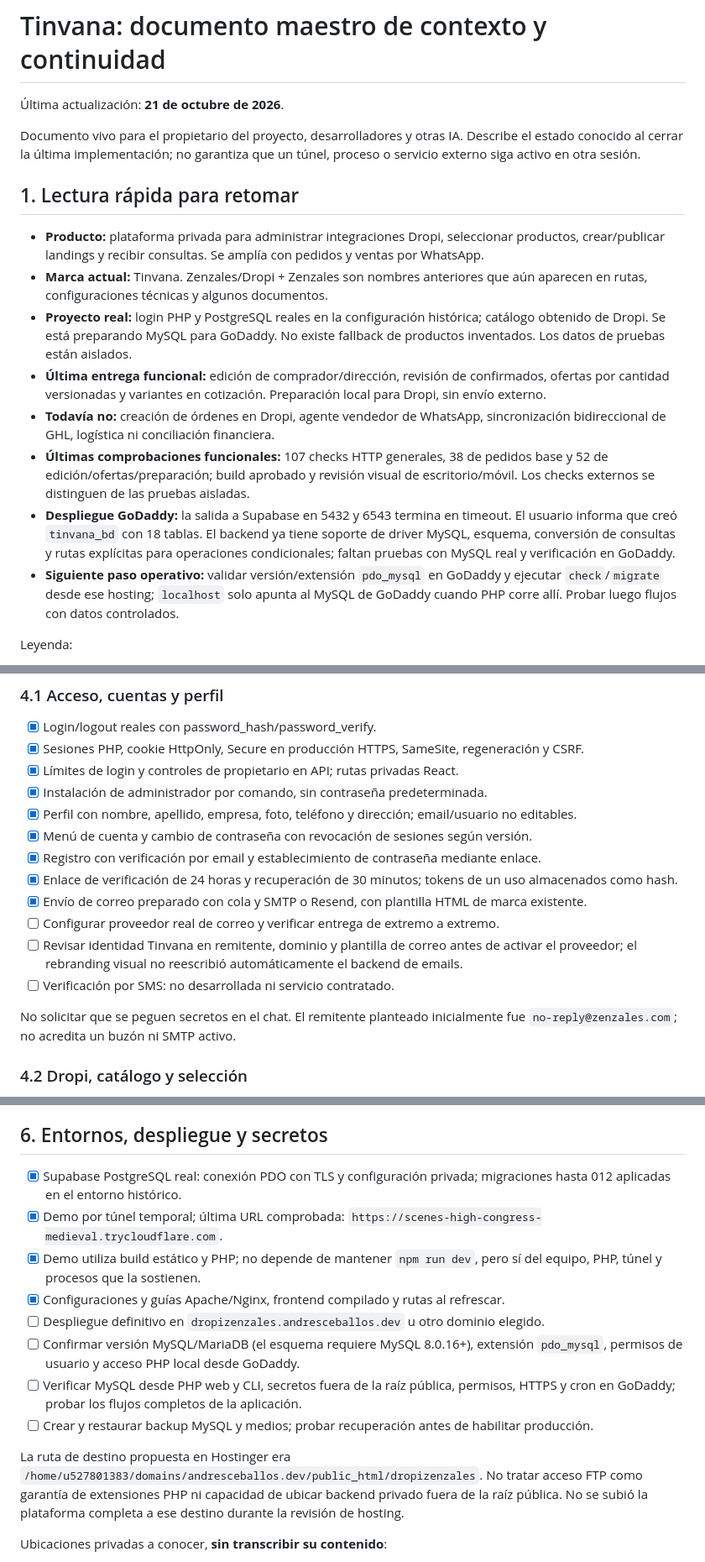
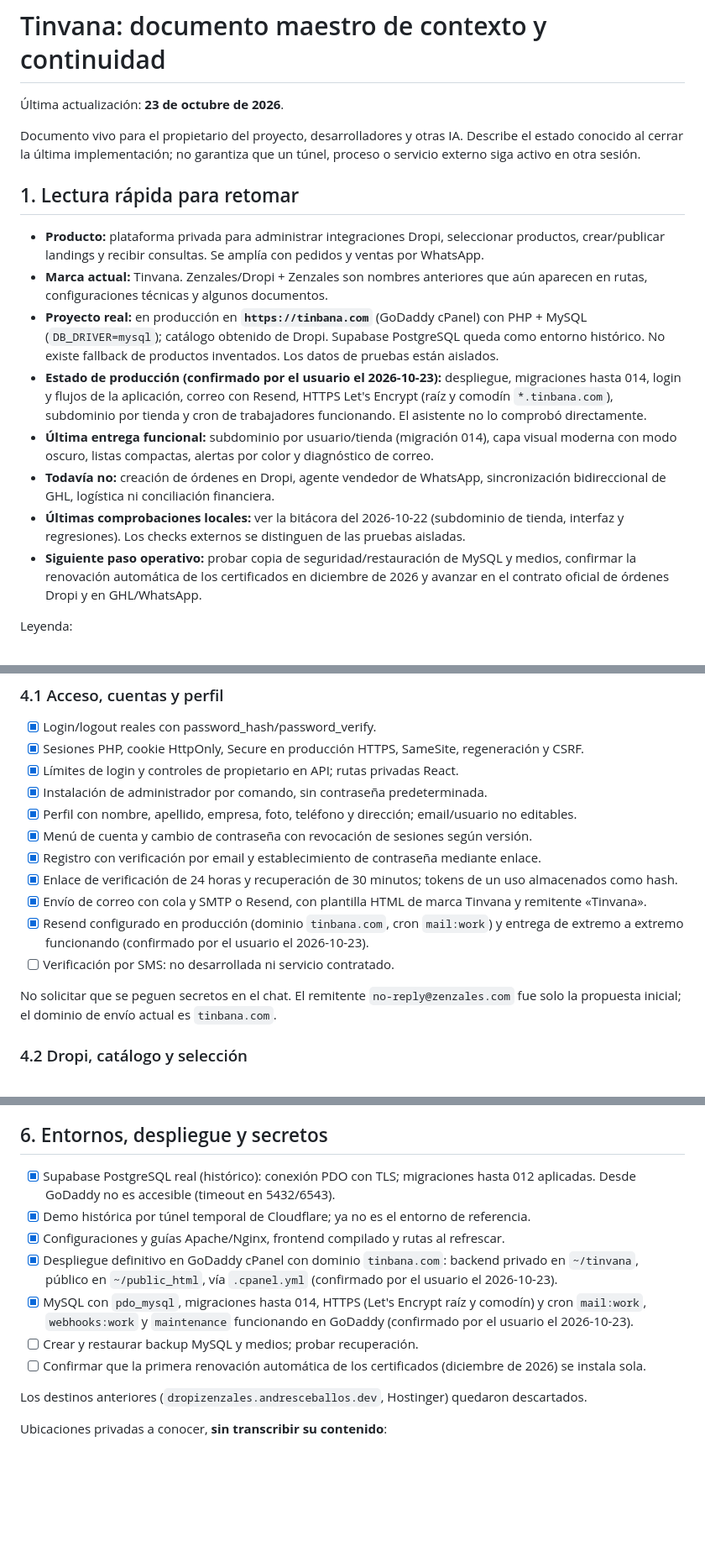
Before and after one commit to afceballos/tinvana, a Markdown page: docs/CONTEXTO-PROYECTO.md, 3 parts joined by grey strips. Shown at 84% size. Rendered like a GitHub page; blank space fills up the shorter version.

Commit message:
docs: record production on GoDaddy (MySQL, Resend, HTTPS) as confirmed
Co-Authored-By: Claude Opus 5.5 <noreply@anthropic.com>

```diff
--- a/docs/CONTEXTO-PROYECTO.md
+++ b/docs/CONTEXTO-PROYECTO.md
@@ -1,6 +1,6 @@
 # Tinvana: documento maestro de contexto y continuidad
 
-Última actualización: **21 de octubre de 2026**.
+Última actualización: **23 de octubre de 2026**.
 
 Documento vivo para el propietario del proyecto, desarrolladores y otras IA. Describe el estado conocido al cerrar la última implementación; no garantiza que un túnel, proceso o servicio externo siga activo en otra sesión.
 
@@ -8,12 +8,12 @@ Documento vivo para el propietario del proyecto, desarrolladores y otras IA. Des
 
 - **Producto:** plataforma privada para administrar integraciones Dropi, seleccionar productos, crear/publicar landings y recibir consultas. Se amplía con pedidos y ventas por WhatsApp.
 - **Marca actual:** Tinvana. Zenzales/Dropi + Zenzales son nombres anteriores que aún aparecen en rutas, configuraciones técnicas y algunos documentos.
-- **Proyecto real:** login PHP y PostgreSQL reales en la configuración histórica; catálogo obtenido de Dropi. Se está preparando MySQL para GoDaddy. No existe fallback de productos inventados. Los datos de pruebas están aislados.
-- **Última entrega funcional:** edición de comprador/dirección, revisión de confirmados, ofertas por cantidad versionadas y variantes en cotización. Preparación local para Dropi, sin envío externo.
+- **Proyecto real:** en producción en **`https://tinbana.com`** (GoDaddy cPanel) con PHP + MySQL (`DB_DRIVER=mysql`); catálogo obtenido de Dropi. Supabase PostgreSQL queda como entorno histórico. No existe fallback de productos inventados. Los datos de pruebas están aislados.
+- **Estado de producción (confirmado por el usuario el 2026-10-23):** despliegue, migraciones hasta 014, login y flujos de la aplicación, correo con Resend, HTTPS Let's Encrypt (raíz y comodín `*.tinbana.com`), subdominio por tienda y cron de trabajadores funcionando. El asistente no lo comprobó directamente.
+- **Última entrega funcional:** subdominio por usuario/tienda (migración 014), capa visual moderna con modo oscuro, listas compactas, alertas por color y diagnóstico de correo.
 - **Todavía no:** creación de órdenes en Dropi, agente vendedor de WhatsApp, sincronización bidireccional de GHL, logística ni conciliación financiera.
-- **Últimas comprobaciones funcionales:** 107 checks HTTP generales, 38 de pedidos base y 52 de edición/ofertas/preparación; build aprobado y revisión visual de escritorio/móvil. Los checks externos se distinguen de las pruebas aisladas.
-- **Despliegue GoDaddy:** la salida a Supabase en 5432 y 6543 termina en timeout. El usuario informa que creó `tinvana_bd` con 18 tablas. El backend ya tiene soporte de driver MySQL, esquema, conversión de consultas y rutas explícitas para operaciones condicionales; faltan pruebas con MySQL real y verificación en GoDaddy.
-- **Siguiente paso operativo:** validar versión/extensión `pdo_mysql` en GoDaddy y ejecutar `check`/`migrate` desde ese hosting; `localhost` solo apunta al MySQL de GoDaddy cuando PHP corre allí. Probar luego flujos con datos controlados.
+- **Últimas comprobaciones locales:** ver la bitácora del 2026-10-22 (subdominio de tienda, interfaz y regresiones). Los checks externos se distinguen de las pruebas aisladas.
+- **Siguiente paso operativo:** probar copia de seguridad/restauración de MySQL y medios, confirmar la renovación automática de los certificados en diciembre de 2026 y avanzar en el contrato oficial de órdenes Dropi y en GHL/WhatsApp.
 
 Leyenda:
 
@@ -100,12 +102,11 @@ Esquema acumulativo: consultar el SQL real antes de cambiarlo. Hay relaciones de
 - [x] Menú de cuenta y cambio de contraseña con revocación de sesiones según versión.
 - [x] Registro con verificación por email y establecimiento de contraseña mediante enlace.
 - [x] Enlace de verificación de 24 horas y recuperación de 30 minutos; tokens de un uso almacenados como hash.
-- [x] Envío de correo preparado con cola y SMTP o Resend, con plantilla HTML de marca existente.
-- [ ] Configurar proveedor real de correo y verificar entrega de extremo a extremo.
-- [ ] Revisar identidad Tinvana en remitente, dominio y plantilla de correo antes de activar el proveedor; el rebranding visual no reescribió automáticamente el backend de emails.
+- [x] Envío de correo con cola y SMTP o Resend, con plantilla HTML de marca Tinvana y remitente «Tinvana».
+- [x] Resend configurado en producción (dominio `tinbana.com`, cron `mail:work`) y entrega de extremo a extremo funcionando (confirmado por el usuario el 2026-10-23).
 - [ ] Verificación por SMS: no desarrollada ni servicio contratado.
 
-No solicitar que se peguen secretos en el chat. El remitente planteado inicialmente fue `no-reply@zenzales.com`; no acredita un buzón ni SMTP activo.
+No solicitar que se peguen secretos en el chat. El remitente `no-reply@zenzales.com` fue solo la propuesta inicial; el dominio de envío actual es `tinbana.com`.
 
 ### 4.2 Dropi, catálogo y selección
 
@@ -272,16 +273,15 @@ n8n es opcional, no dependencia instalada obligatoria. Para el piloto se pueden
 
 ## 6. Entornos, despliegue y secretos
 
-- [x] Supabase PostgreSQL real: conexión PDO con TLS y configuración privada; migraciones hasta 012 aplicadas en el entorno histórico.
-- [x] Demo por túnel temporal; última URL comprobada: `https://scenes-high-congress-medieval.trycloudflare.com`.
-- [x] Demo utiliza build estático y PHP; no depende de mantener `npm run dev`, pero sí del equipo, PHP, túnel y procesos que la sostienen.
+- [x] Supabase PostgreSQL real (histórico): conexión PDO con TLS; migraciones hasta 012 aplicadas. Desde GoDaddy no es accesible (timeout en 5432/6543).
+- [x] Demo histórica por túnel temporal de Cloudflare; ya no es el entorno de referencia.
 - [x] Configuraciones y guías Apache/Nginx, frontend compilado y rutas al refrescar.
-- [ ] Despliegue definitivo en `dropizenzales.andresceballos.dev` u otro dominio elegido.
-- [ ] Confirmar versión MySQL/MariaDB (el esquema requiere MySQL 8.0.16+), extensión `pdo_mysql`, permisos de usuario y acceso PHP local desde GoDaddy.
-- [ ] Verificar MySQL desde PHP web y CLI, secretos fuera de la raíz pública, permisos, HTTPS y cron en GoDaddy; probar los flujos completos de la aplicación.
-- [ ] Crear y restaurar backup MySQL y medios; probar recuperación antes de habilitar producción.
+- [x] Despliegue definitivo en GoDaddy cPanel con dominio `tinbana.com`: backend privado en `~/tinvana`, público en `~/public_html`, vía `.cpanel.yml` (confirmado por el usuario el 2026-10-23).
+- [x] MySQL con `pdo_mysql`, migraciones hasta 014, HTTPS (Let's Encrypt raíz y comodín) y cron `mail:work`, `webhooks:work` y `maintenance` funcionando en GoDaddy (confirmado por el usuario el 2026-10-23).
+- [ ] Crear y restaurar backup MySQL y medios; probar recuperación.
+- [ ] Confirmar que la primera renovación automática de los certificados (diciembre de 2026) se instala sola.
 
-La ruta de destino propuesta en Hostinger era `/home/u527801383/domains/andresceballos.dev/public_html/dropizenzales`. No tratar acceso FTP como garantía de extensiones PHP ni capacidad de ubicar backend privado fuera de la raíz pública. No se subió la plataforma completa a ese destino durante la revisión de hosting.
+Los destinos anteriores (`dropizenzales.andresceballos.dev`, Hostinger) quedaron descartados.
 
 Ubicaciones privadas a conocer, **sin transcribir su contenido**:
 
```
Also changed, not shown: other parts of docs/CONTEXTO-PROYECTO.md (+13 -4 lines), docs/ACCOUNT-EMAIL.md (+1 -1 lines).
